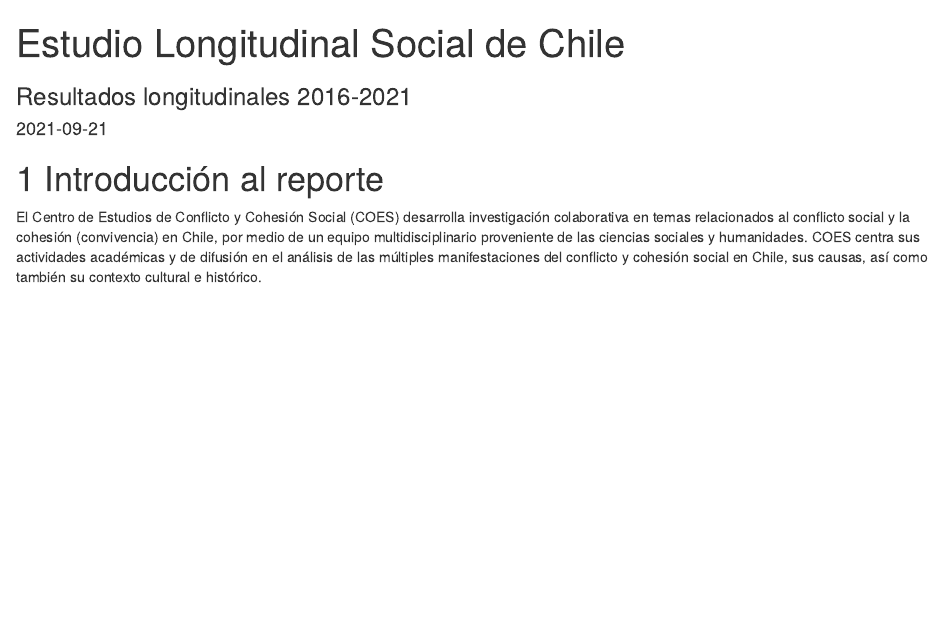
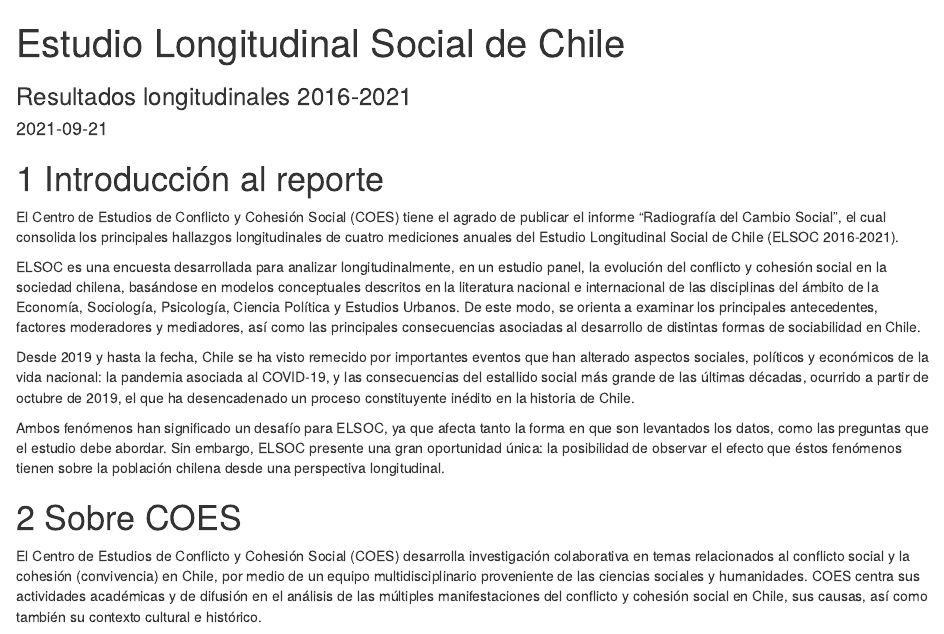
Before and after one commit to edgardo-cerda/reporte-elsoc-2021, an R Markdown document (index.Rmd): the page in a window 1100 px wide, from its top. Rendered offline with R 4.5, knitr and Pandoc, with nearby package versions; drawn as R Markdown's standard HTML page in place of the format the file asks for; code that draws random numbers runs with fixed seeds of ours; some code elsewhere in the file could not run offline.

Commit message:
Update index.Rmd
Modificaciones a introducción al reporte y agrego base long

```diff
--- a/index.Rmd
+++ b/index.Rmd
@@ -88,8 +89,16 @@
 
 # Introducción al reporte
 
+El Centro de Estudios de Conflicto y Cohesión Social (COES) tiene el agrado de publicar el informe “Radiografía del Cambio Social”, el cual consolida los principales hallazgos longitudinales de cuatro mediciones anuales del Estudio Longitudinal Social de Chile (ELSOC 2016-2021).
+
+ELSOC es una encuesta desarrollada para analizar longitudinalmente, en un estudio panel, la evolución del conflicto y cohesión social en la sociedad chilena, basándose en modelos conceptuales descritos en la literatura nacional e internacional de las disciplinas del ámbito de la Economía, Sociología, Psicología, Ciencia Política y Estudios Urbanos. De este modo, se orienta a examinar los principales antecedentes, factores moderadores y mediadores, así como las principales consecuencias asociadas al desarrollo de distintas formas de sociabilidad en Chile.
+
+Desde 2019 y hasta la fecha, Chile se ha visto remecido por importantes eventos que han alterado aspectos sociales, políticos y económicos de la vida nacional: la pandemia asociada al COVID-19, y las consecuencias del estallido social más grande de las últimas décadas, ocurrido a partir de octubre de 2019, el que ha desencadenado un proceso constituyente inédito en la historia de Chile.
+
+Ambos fenómenos han significado un desafío para ELSOC, ya que afecta tanto la forma en que son levantados los datos, como las preguntas que el estudio debe abordar. Sin embargo, ELSOC presente una gran oportunidad única: la posibilidad de observar el efecto que éstos fenómenos tienen sobre la población chilena desde una perspectiva longitudinal.
+
+# Sobre COES
 
 El Centro de Estudios de Conflicto y Cohesión Social (COES) desarrolla investigación colaborativa en temas relacionados al conflicto social y la cohesión (convivencia) en Chile, por medio de un equipo multidisciplinario proveniente de las ciencias sociales y humanidades. COES centra sus actividades académicas y de difusión en el análisis de las múltiples manifestaciones del conflicto y cohesión social en Chile, sus causas, así como también su contexto cultural e histórico.
 
-
 COES está patrocinado por la Universidad de Chile y la Pontificia Universidad Católica de Chile, y como instituciones asociadas se encuentran la Universidad Diego Portales y la Universidad Adolfo Ibáñez. COES cuenta con el apoyo del Fondo de Financiamiento de Centros de Investigación en Áreas Prioritarias (FONDAP, dependiente de la Agencia Nacional de Investigación y Desarrollo (ANID) del Ministerio de Ciencia, Tecnología, Conocimiento e Innovación. ELSOC además cuenta como socio al Instituto Milenio para la Investigación en Depresión y Personalidad (MIDAP).
```
Also changed, not shown: index.Rmd (1 more changed lines).
